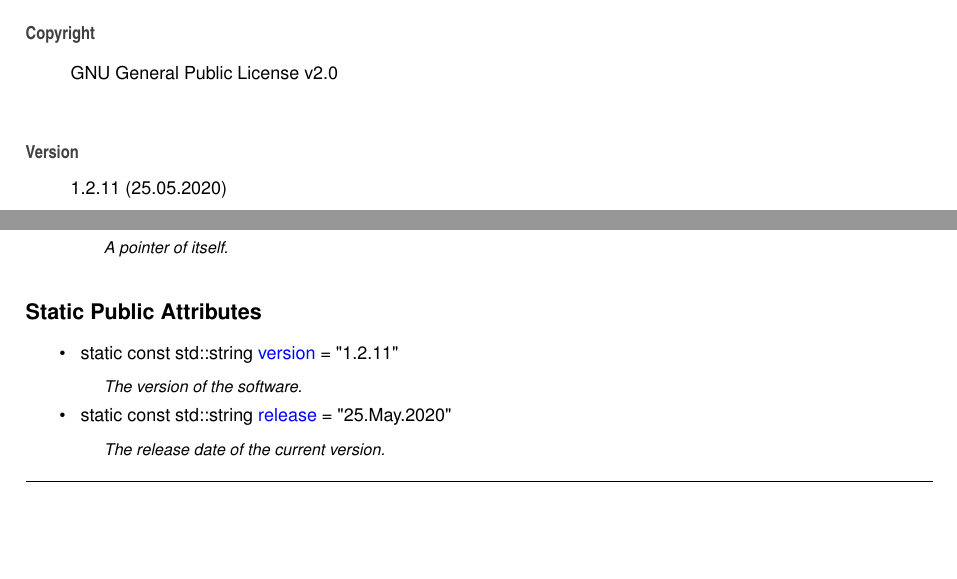
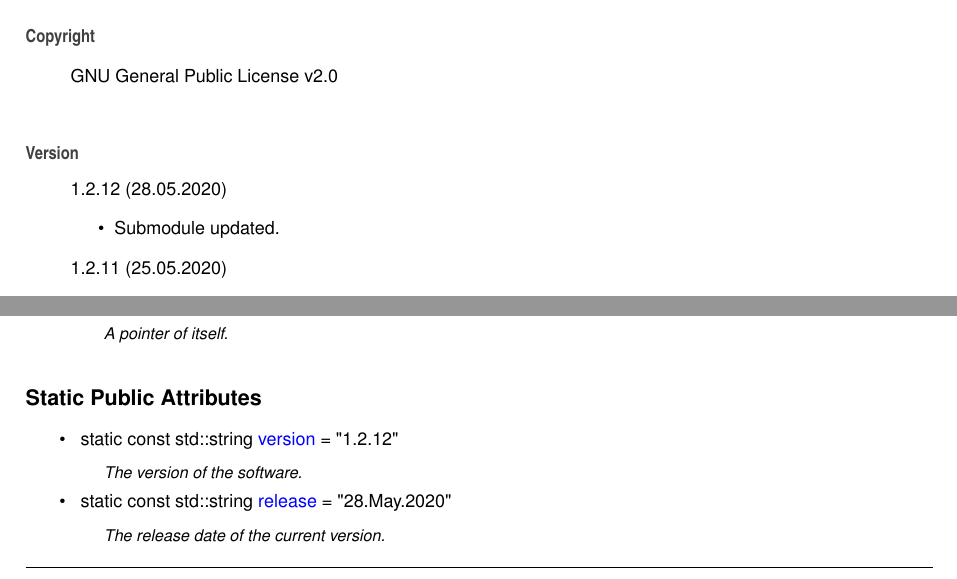
Before and after one commit to Spixmaster/telegram-bot-api, a LaTeX thesis (doc/latex/refman.tex, which reads doc/latex/index.tex, doc/latex/structtgbot_1_1Constants.tex): two parts of pages 23 and 56 of 263, joined at a grey line, cut so that both start at the same text, the shorter picture padded with empty space. Compiled offline with pdfLaTeX.

Commit message:
Submodule updated.

```diff
--- a/doc/latex/index.tex
+++ b/doc/latex/index.tex
@@ -5,6 +5,11 @@ Matheus Gabriel Werny de Lima
 G\+NU General Public License v2.\+0
 \end{DoxyCopyright}
 \begin{DoxyVersion}{Version}
+1.\+2.\+12 (28.\+05.\+2020)
+\begin{DoxyItemize}
+\item Submodule updated.
+\end{DoxyItemize}
+
 1.\+2.\+11 (25.\+05.\+2020)
 \begin{DoxyItemize}
 \item Changed some error output.
--- a/doc/latex/structtgbot_1_1Constants.tex
+++ b/doc/latex/structtgbot_1_1Constants.tex
@@ -19,10 +19,10 @@ typedef std\+::shared\+\_\+ptr$<$ \mbox{\hyperlink{structtgbot_1_1Constants}{Con
 \begin{DoxyCompactItemize}
 \item
 \mbox{\Hypertarget{structtgbot_1_1Constants_a136586da5824c7d4292d99ce3b032e26}\label{structtgbot_1_1Constants_a136586da5824c7d4292d99ce3b032e26}}
-static const std\+::string \mbox{\hyperlink{structtgbot_1_1Constants_a136586da5824c7d4292d99ce3b032e26}{version}} = \char`\"{}1.\+2.\+11\char`\"{}
+static const std\+::string \mbox{\hyperlink{structtgbot_1_1Constants_a136586da5824c7d4292d99ce3b032e26}{version}} = \char`\"{}1.\+2.\+12\char`\"{}
 \begin{DoxyCompactList}\small\item\em The version of the software. \end{DoxyCompactList}\item
 \mbox{\Hypertarget{structtgbot_1_1Constants_a462fda8ac59be28cc40f5bb602a8114d}\label{structtgbot_1_1Constants_a462fda8ac59be28cc40f5bb602a8114d}}
-static const std\+::string \mbox{\hyperlink{structtgbot_1_1Constants_a462fda8ac59be28cc40f5bb602a8114d}{release}} = \char`\"{}25.May.\+2020\char`\"{}
+static const std\+::string \mbox{\hyperlink{structtgbot_1_1Constants_a462fda8ac59be28cc40f5bb602a8114d}{release}} = \char`\"{}28.May.\+2020\char`\"{}
 \begin{DoxyCompactList}\small\item\em The release date of the current version. \end{DoxyCompactList}\end{DoxyCompactItemize}
 
 
```
Also changed, not shown: doc/latex/structtgbot_1_1ForceReply__coll__graph.pdf, doc/latex/structtgbot_1_1ForceReply__inherit__graph.pdf, doc/latex/structtgbot_1_1InlineKeyboardMarkup__coll__graph.pdf, doc/latex/structtgbot_1_1InlineKeyboardMarkup__inherit__graph.pdf, doc/latex/structtgbot_1_1InlineQueryResultArticle__coll__graph.pdf, doc/latex/structtgbot_1_1InlineQueryResultArticle__inherit__graph.pdf, doc/latex/structtgbot_1_1InlineQueryResultAudio__coll__graph.pdf, doc/latex/structtgbot_1_1InlineQueryResultAudio__inherit__graph.pdf, doc/latex/structtgbot_1_1InlineQueryResultCachedAudio__coll__graph.pdf, doc/latex/structtgbot_1_1InlineQueryResultCachedAudio__inherit__graph.pdf, doc/latex/structtgbot_1_1InlineQueryResultCachedDocument__coll__graph.pdf, doc/latex/structtgbot_1_1InlineQueryResultCachedDocument__inherit__graph.pdf, doc/latex/structtgbot_1_1InlineQueryResultCachedGif__coll__graph.pdf, doc/latex/structtgbot_1_1InlineQueryResultCachedGif__inherit__graph.pdf, 75 more files, 5 other files.
